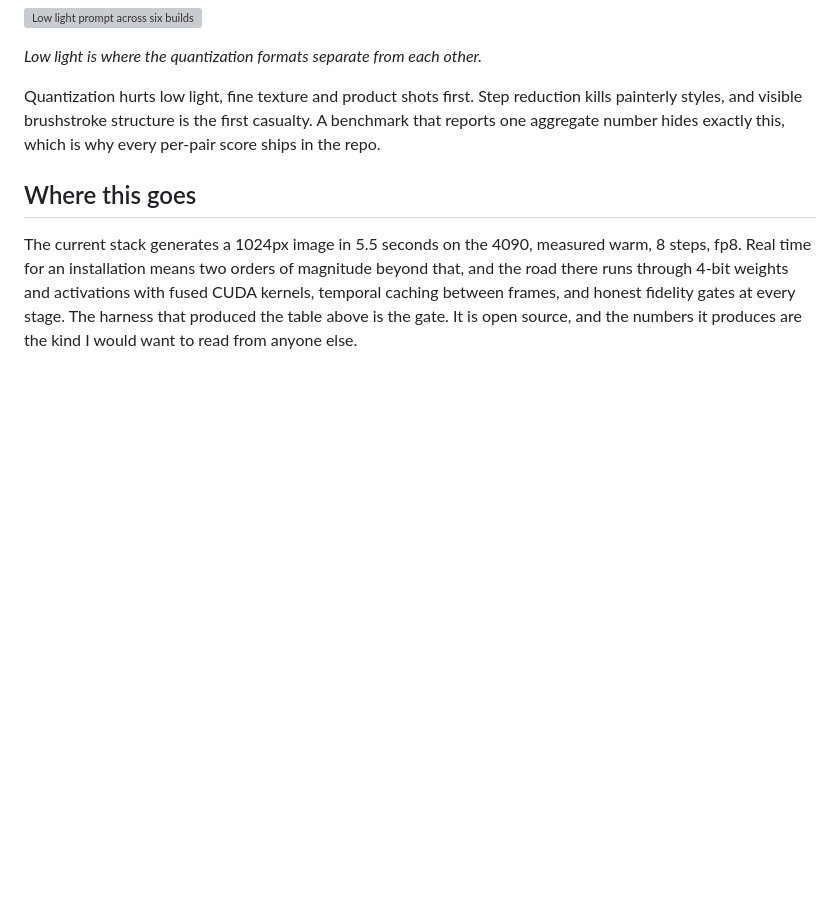
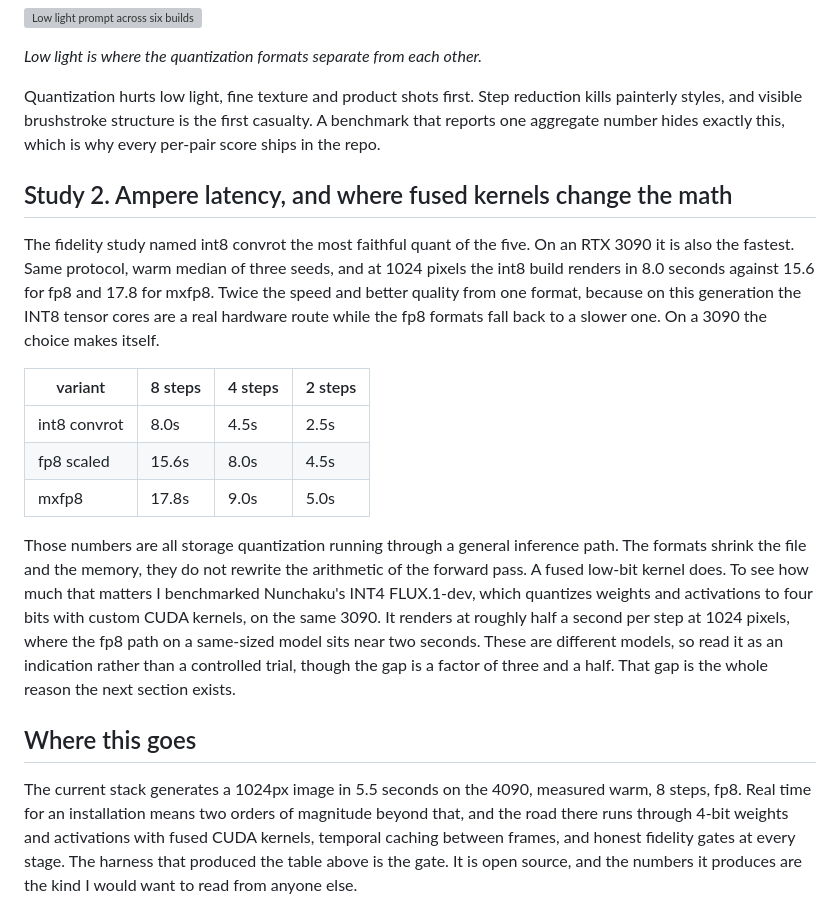
Before and after one commit to sztlink/felipesztutman.com, a Markdown page: src/pages/lab.md, the part around the change. GitHub-like rendering; blank space fills up the shorter version; grey boxes are pictures that could not be loaded.

Commit message:
lab: Study 2 — Ampere latency and the case for fused kernels

```diff
--- a/src/pages/lab.md
+++ b/src/pages/lab.md
@@ -41,6 +41,18 @@ The table also says where the real cost lives. Format changes are nearly free at
 
 Quantization hurts low light, fine texture and product shots first. Step reduction kills painterly styles, and visible brushstroke structure is the first casualty. A benchmark that reports one aggregate number hides exactly this, which is why every per-pair score ships in the repo.
 
+## Study 2. Ampere latency, and where fused kernels change the math
+
+The fidelity study named int8 convrot the most faithful quant of the five. On an RTX 3090 it is also the fastest. Same protocol, warm median of three seeds, and at 1024 pixels the int8 build renders in 8.0 seconds against 15.6 for fp8 and 17.8 for mxfp8. Twice the speed and better quality from one format, because on this generation the INT8 tensor cores are a real hardware route while the fp8 formats fall back to a slower one. On a 3090 the choice makes itself.
+
+| variant | 8 steps | 4 steps | 2 steps |
+|---|---|---|---|
+| int8 convrot | 8.0s | 4.5s | 2.5s |
+| fp8 scaled | 15.6s | 8.0s | 4.5s |
+| mxfp8 | 17.8s | 9.0s | 5.0s |
+
+Those numbers are all storage quantization running through a general inference path. The formats shrink the file and the memory, they do not rewrite the arithmetic of the forward pass. A fused low-bit kernel does. To see how much that matters I benchmarked Nunchaku's INT4 FLUX.1-dev, which quantizes weights and activations to four bits with custom CUDA kernels, on the same 3090. It renders at roughly half a second per step at 1024 pixels, where the fp8 path on a same-sized model sits near two seconds. These are different models, so read it as an indication rather than a controlled trial, though the gap is a factor of three and a half. That gap is the whole reason the next section exists.
+
 ## Where this goes
 
 The current stack generates a 1024px image in 5.5 seconds on the 4090, measured warm, 8 steps, fp8. Real time for an installation means two orders of magnitude beyond that, and the road there runs through 4-bit weights and activations with fused CUDA kernels, temporal caching between frames, and honest fidelity gates at every stage. The harness that produced the table above is the gate. It is open source, and the numbers it produces are the kind I would want to read from anyone else.
```
